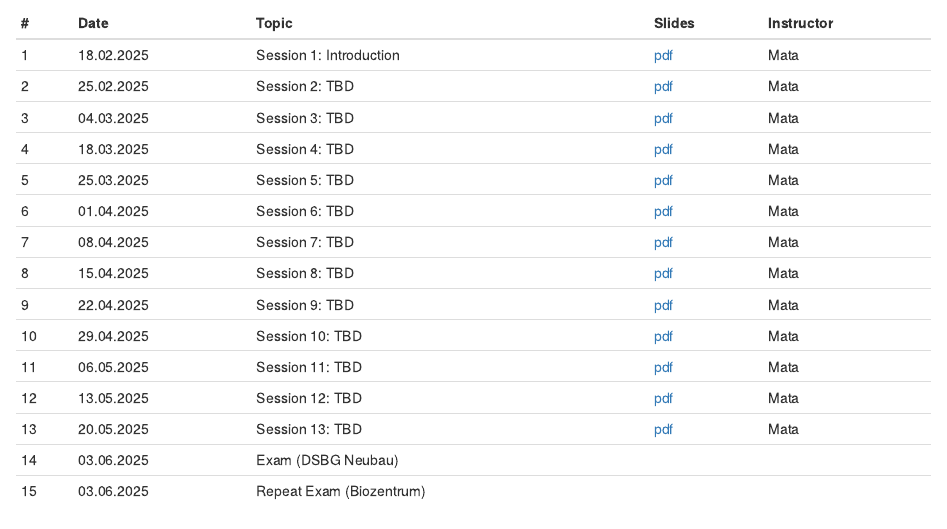
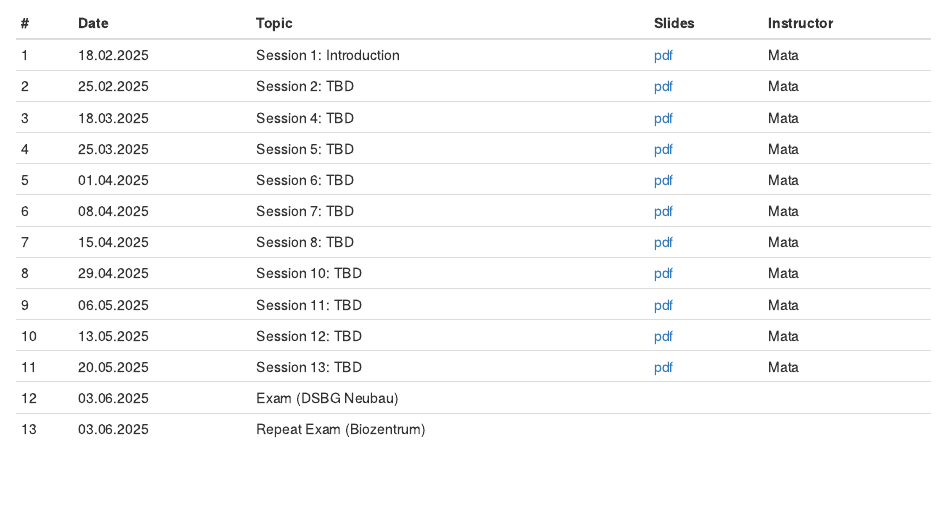
Before and after one commit to matarui/KOGPSY_FS25, an R Markdown document (index.Rmd): the page in a window 1100 px wide, from 700 px down. Rendered offline with R 4.5, knitr and Pandoc, with nearby package versions; drawn as R Markdown's standard HTML page in place of the format the file asks for.

Commit message:
update index

```diff
--- a/index.Rmd
+++ b/index.Rmd
@@ -34,19 +34,17 @@ Please note that the **Exam** takes place on 03.06.2025, from	08.00 to 10.00, at
 |---| ---------|-------------------------------|--------| ------- |
 | 1 | 18.02.2025 | Session 1: Introduction | [pdf](index.html) | Mata |
 | 2 | 25.02.2025 | Session 2: TBD | [pdf](index.html) | Mata |
-| 3 | 04.03.2025 | Session 3: TBD | [pdf](index.html)  | Mata |
-| 4 | 18.03.2025 | Session 4: TBD | [pdf](index.html) | Mata |
-| 5 | 25.03.2025 | Session 5: TBD | [pdf](index.html) | Mata |
-| 6 | 01.04.2025 | Session 6: TBD | [pdf](index.html) | Mata |
-| 7 | 08.04.2025 | Session 7: TBD | [pdf](index.html) | Mata |
-| 8 | 15.04.2025 | Session 8: TBD | [pdf](index.html) | Mata |
-| 9 | 22.04.2025 | Session 9: TBD | [pdf](index.html) | Mata |
-|10 | 29.04.2025 | Session 10: TBD | [pdf](index.html)  | Mata |
-|11 | 06.05.2025 | Session 11: TBD | [pdf](index.html) | Mata |
-|12 | 13.05.2025 | Session 12: TBD | [pdf](index.html)  | Mata |
-|13 | 20.05.2025 | Session 13: TBD | [pdf](index.html) | Mata |
-|14 | 03.06.2025 | Exam (DSBG Neubau) |  |  |
-|15 | 03.06.2025 | Repeat Exam (Biozentrum)|  |  |
+| 3 | 18.03.2025 | Session 4: TBD | [pdf](index.html) | Mata |
+| 4 | 25.03.2025 | Session 5: TBD | [pdf](index.html) | Mata |
+| 5 | 01.04.2025 | Session 6: TBD | [pdf](index.html) | Mata |
+| 6 | 08.04.2025 | Session 7: TBD | [pdf](index.html) | Mata |
+| 7 | 15.04.2025 | Session 8: TBD | [pdf](index.html) | Mata |
+| 8 | 29.04.2025 | Session 10: TBD | [pdf](index.html)  | Mata |
+| 9 | 06.05.2025 | Session 11: TBD | [pdf](index.html) | Mata |
+| 10 | 13.05.2025 | Session 12: TBD | [pdf](index.html)  | Mata |
+|11 | 20.05.2025 | Session 13: TBD | [pdf](index.html) | Mata |
+|12 | 03.06.2025 | Exam (DSBG Neubau) |  |  |
+|13 | 03.06.2025 | Repeat Exam (Biozentrum)|  |  |
 :::
 
 # What is this course about?
```
Also changed, not shown: docs/search.json, 1 other file.
